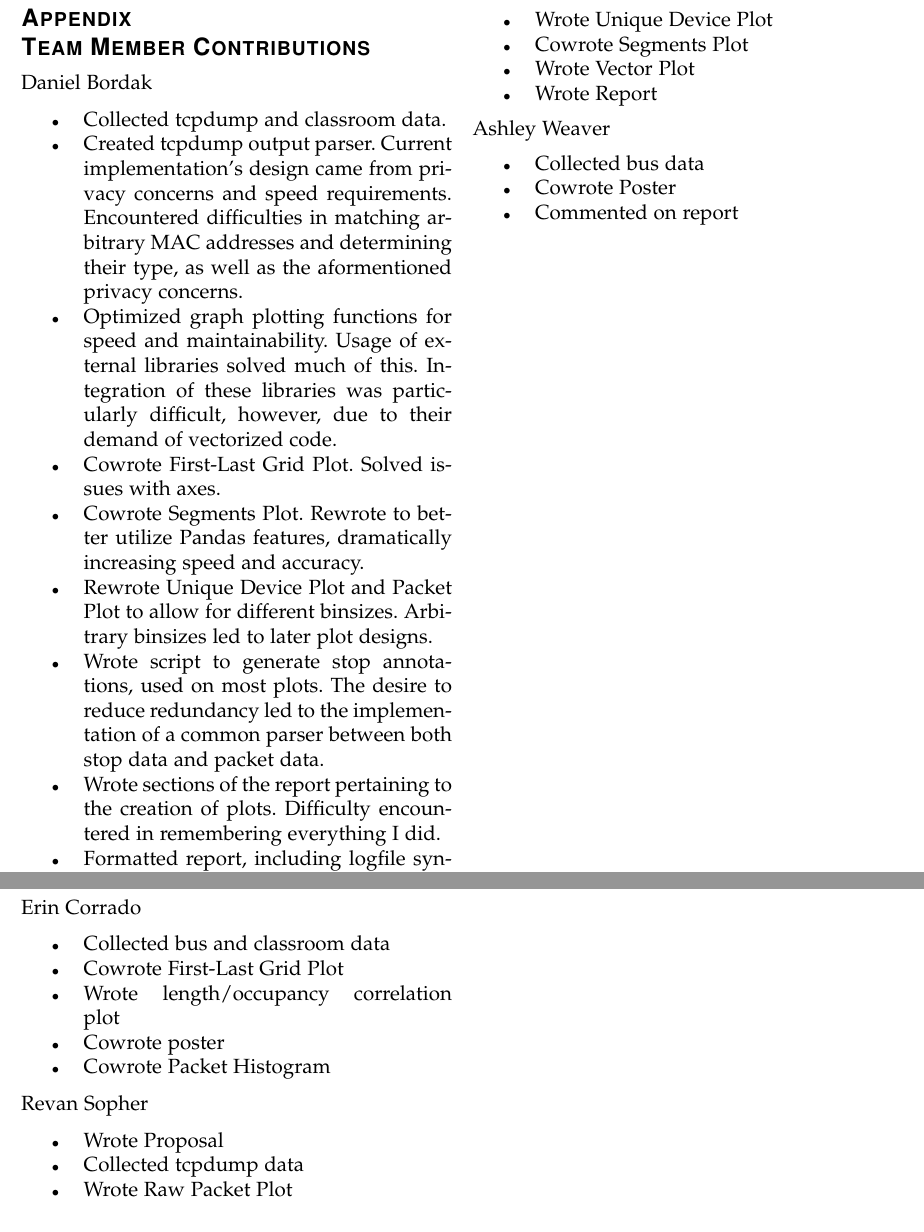
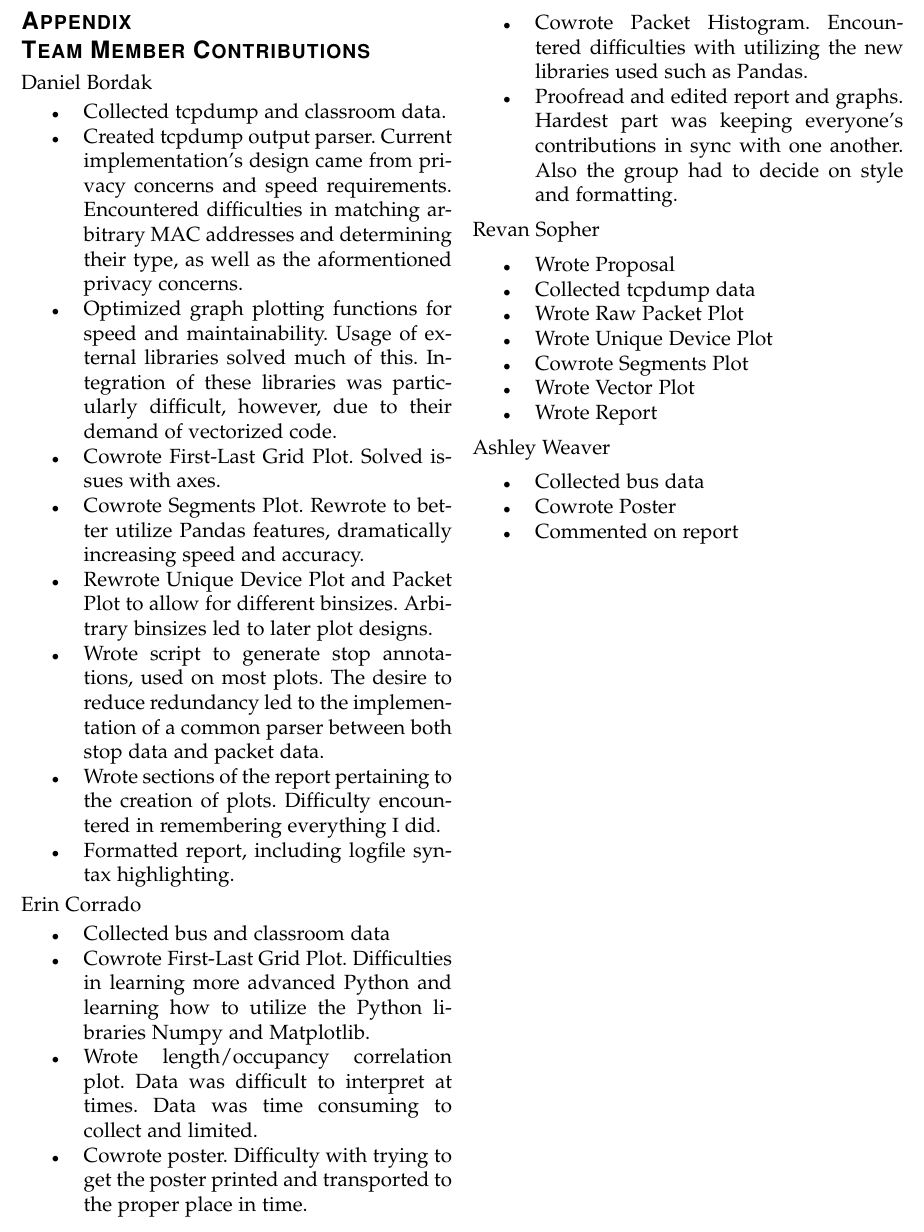
Before and after one commit to revan/BusOccupancy, a LaTeX paper (doc/report.tex): two parts of page 9 of 9 before the commit and part of page 9 of 9 after it, the two joined at a grey line, cut so that both start at the same text. Compiled offline with pdfLaTeX.

Commit message:
edited some things in report

```diff
--- a/doc/report.tex
+++ b/doc/report.tex
@@ -99,10 +99,18 @@ Daniel Bordak
 Erin Corrado
 \begin{itemize}
 \item Collected bus and classroom data
-\item Cowrote First-Last Grid Plot
-\item Wrote length/occupancy correlation plot
-\item Cowrote poster
-\item Cowrote Packet Histogram
+\item Cowrote First-Last Grid Plot.
+  Difficulties in learning more advanced Python and learning how to utilize the Python libraries Numpy and Matplotlib.
+\item Wrote length/occupancy correlation plot.
+  Data was difficult to interpret at times.
+  Data was time consuming to collect and limited.
+\item Cowrote poster.
+  Difficulty with trying to get the poster printed and transported to the proper place in time.
+\item Cowrote Packet Histogram.
+  Encountered difficulties with utilizing the new libraries used such as Pandas.
+\item Proofread and edited report and graphs.
+  Hardest part was keeping everyone's contributions in sync with one another.
+  Also the group had to decide on style and formatting.
 \end{itemize}
 Revan Sopher
 \begin{itemize}
```
Also changed, not shown: doc/report.pdf.
